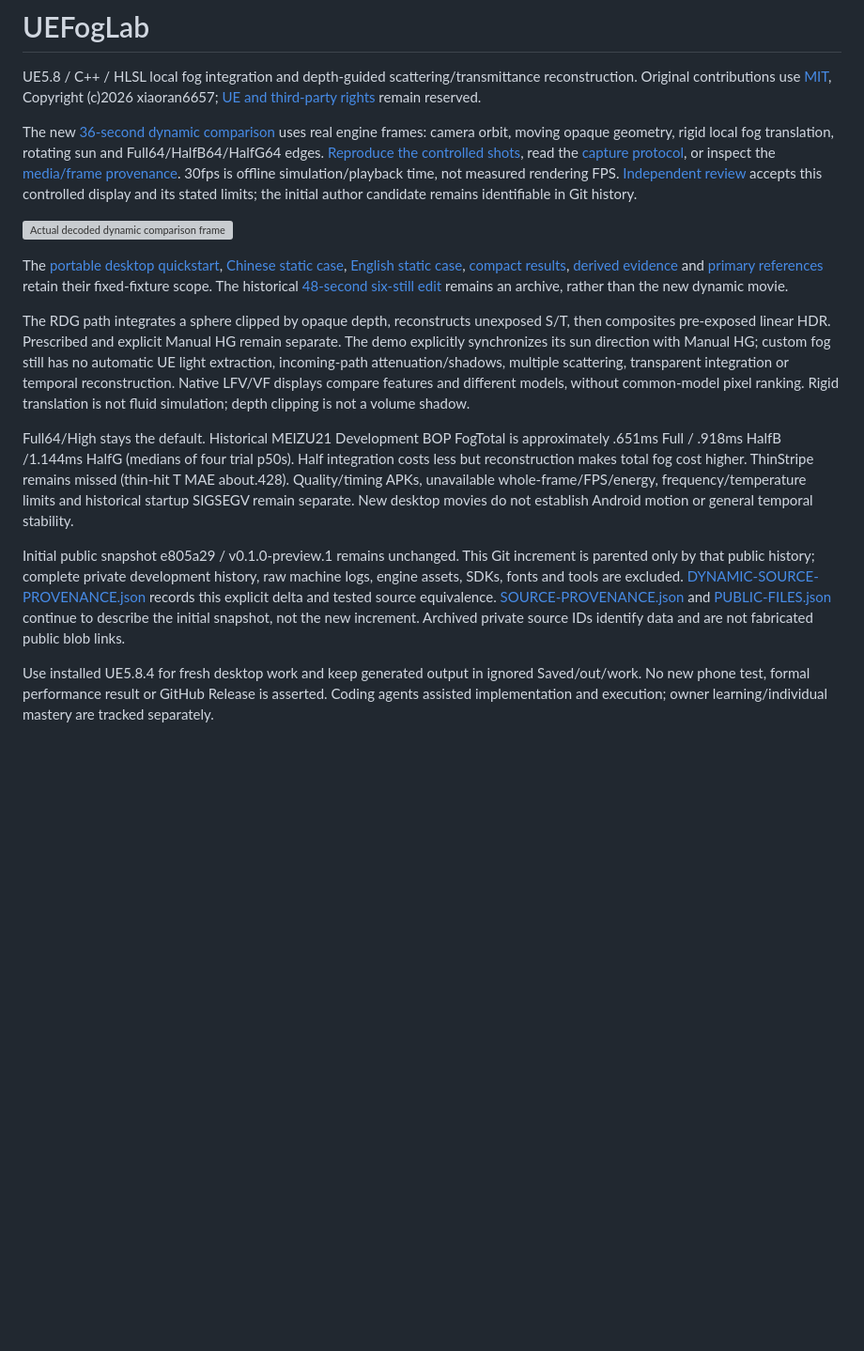
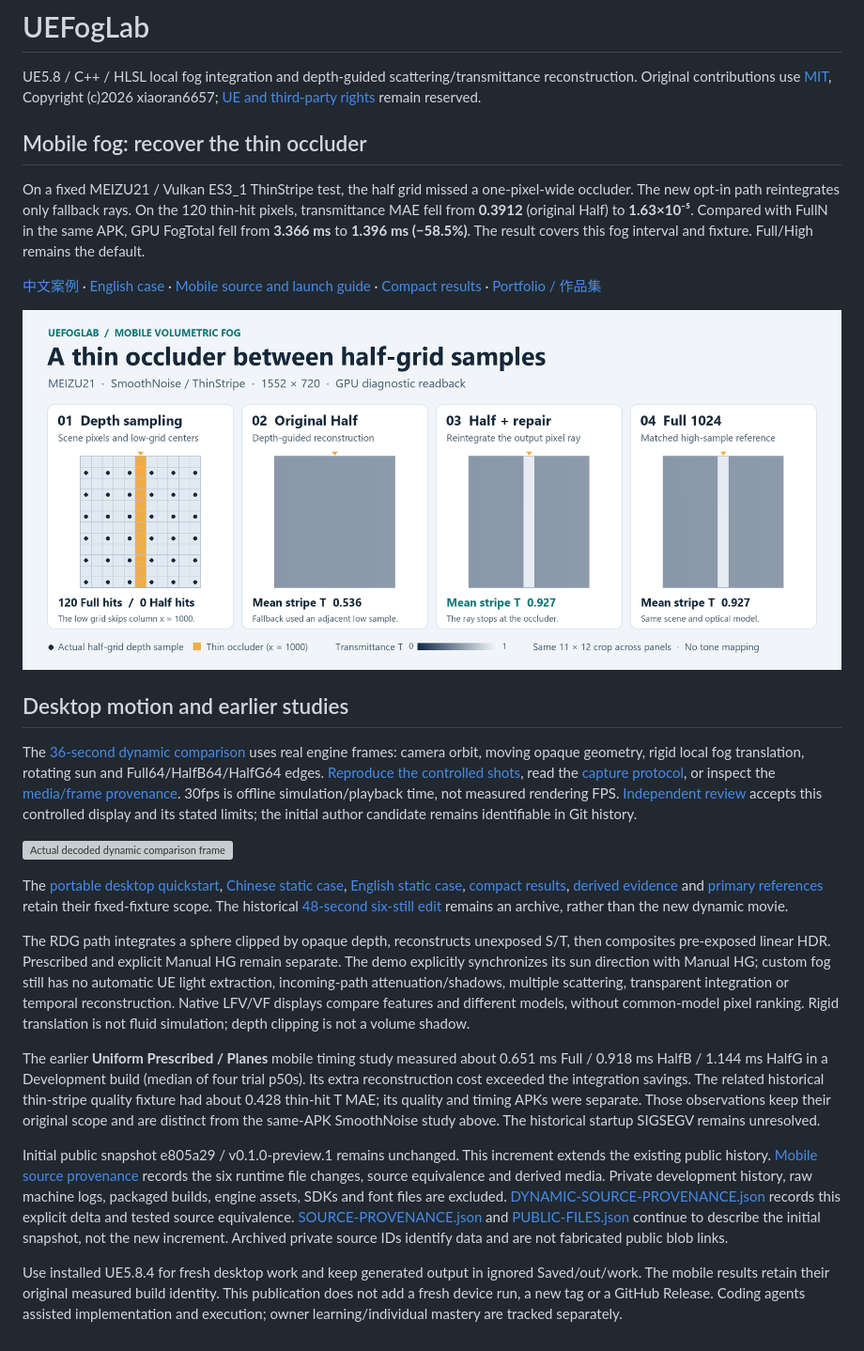
Before and after one commit to xiaoran6657/UEFogLab, a Markdown page: README.md, the part around the change. Shown at 94% size. GitHub-like rendering; pictures changed too: docs/mobile-fog/media/thinstripe-gpu-crop.png (added); blank space fills up the shorter version; grey boxes are pictures that could not be loaded.

Commit message:
Publish opt-in mobile fog repair and measured results

```diff
--- a/README.md
+++ b/README.md
@@ -2,7 +2,17 @@
 
 UE5.8 / C++ / HLSL local fog integration and depth-guided scattering/transmittance reconstruction. Original contributions use [MIT](LICENSE), Copyright (c)2026 xiaoran6657; [UE and third-party rights](NOTICE.md) remain reserved.
 
-The new [36-second dynamic comparison](docs/showcase/releases/m6-dynamic-20261031/media/dynamic-showcase.mp4) uses real engine frames: camera orbit, moving opaque geometry, rigid local fog translation, rotating sun and Full64/HalfB64/HalfG64 edges. [Reproduce the controlled shots](docs/DYNAMIC-SHOWCASE.md), read the [capture protocol](docs/design/M6-DYNAMIC-CAPTURE.md), or inspect the [media/frame provenance](docs/showcase/releases/m6-dynamic-20261031/README.md). 30fps is offline simulation/playback time, not measured rendering FPS. [Independent review](docs/DYNAMIC-REVIEW.md) accepts this controlled display and its stated limits; the initial author candidate remains identifiable in Git history.
+## Mobile fog: recover the thin occluder
+
+On a fixed MEIZU21 / Vulkan ES3_1 ThinStripe test, the half grid missed a one-pixel-wide occluder. The new opt-in path reintegrates only fallback rays. On the 120 thin-hit pixels, transmittance MAE fell from **0.3912** (original Half) to **1.63×10⁻⁵**. Compared with FullN in the same APK, GPU FogTotal fell from **3.366 ms** to **1.396 ms (−58.5%)**. The result covers this fog interval and fixture. Full/High remains the default.
+
+[中文案例](docs/mobile-fog/CASE.zh.md) · [English case](docs/mobile-fog/CASE.en.md) · [Mobile source and launch guide](docs/mobile-fog/README.md) · [Compact results](docs/mobile-fog/results.json) · [Portfolio / 作品集](https://xiaoran6657.github.io/zh/projects/uefoglab/)
+
+![Actual GPU depth samples and transmittance before and after local repair](docs/mobile-fog/media/thinstripe-gpu-crop.png)
+
+## Desktop motion and earlier studies
+
+The [36-second dynamic comparison](docs/showcase/releases/m6-dynamic-20261031/media/dynamic-showcase.mp4) uses real engine frames: camera orbit, moving opaque geometry, rigid local fog translation, rotating sun and Full64/HalfB64/HalfG64 edges. [Reproduce the controlled shots](docs/DYNAMIC-SHOWCASE.md), read the [capture protocol](docs/design/M6-DYNAMIC-CAPTURE.md), or inspect the [media/frame provenance](docs/showcase/releases/m6-dynamic-20261031/README.md). 30fps is offline simulation/playback time, not measured rendering FPS. [Independent review](docs/DYNAMIC-REVIEW.md) accepts this controlled display and its stated limits; the initial author candidate remains identifiable in Git history.
 
 ![Actual decoded dynamic comparison frame](docs/showcase/releases/m6-dynamic-20261031/media/dynamic-poster.png)
 
@@ -10,8 +20,8 @@ The [portable desktop quickstart](docs/QUICKSTART.md), [Chinese static case](doc
 
 The RDG path integrates a sphere clipped by opaque depth, reconstructs unexposed S/T, then composites pre-exposed linear HDR. Prescribed and explicit Manual HG remain separate. The demo explicitly synchronizes its sun direction with Manual HG; custom fog still has no automatic UE light extraction, incoming-path attenuation/shadows, multiple scattering, transparent integration or temporal reconstruction. Native LFV/VF displays compare features and different models, without common-model pixel ranking. Rigid translation is not fluid simulation; depth clipping is not a volume shadow.
 
-Full64/High stays the default. Historical MEIZU21 Development BOP FogTotal is approximately .651ms Full / .918ms HalfB /1.144ms HalfG (medians of four trial p50s). Half integration costs less but reconstruction makes total fog cost higher. ThinStripe remains missed (thin-hit T MAE about.428). Quality/timing APKs, unavailable whole-frame/FPS/energy, frequency/temperature limits and historical startup SIGSEGV remain separate. New desktop movies do not establish Android motion or general temporal stability.
+The earlier **Uniform Prescribed / Planes** mobile timing study measured about 0.651 ms Full / 0.918 ms HalfB / 1.144 ms HalfG in a Development build (median of four trial p50s). Its extra reconstruction cost exceeded the integration savings. The related historical thin-stripe quality fixture had about 0.428 thin-hit T MAE; its quality and timing APKs were separate. Those observations keep their original scope and are distinct from the same-APK SmoothNoise study above. The historical startup SIGSEGV remains unresolved.
 
-Initial public snapshot e805a29 / v0.1.0-preview.1 remains unchanged. This Git increment is parented only by that public history; complete private development history, raw machine logs, engine assets, SDKs, fonts and tools are excluded. [DYNAMIC-SOURCE-PROVENANCE.json](DYNAMIC-SOURCE-PROVENANCE.json) records this explicit delta and tested source equivalence. [SOURCE-PROVENANCE.json](SOURCE-PROVENANCE.json) and [PUBLIC-FILES.json](PUBLIC-FILES.json) continue to describe the initial snapshot, not the new increment. Archived private source IDs identify data and are not fabricated public blob links.
+Initial public snapshot e805a29 / v0.1.0-preview.1 remains unchanged. This increment extends the existing public history. [Mobile source provenance](MOBILE-FOG-SOURCE-PROVENANCE.json) records the six runtime file changes, source equivalence and derived media. Private development history, raw machine logs, packaged builds, engine assets, SDKs and font files are excluded. [DYNAMIC-SOURCE-PROVENANCE.json](DYNAMIC-SOURCE-PROVENANCE.json) records this explicit delta and tested source equivalence. [SOURCE-PROVENANCE.json](SOURCE-PROVENANCE.json) and [PUBLIC-FILES.json](PUBLIC-FILES.json) continue to describe the initial snapshot, not the new increment. Archived private source IDs identify data and are not fabricated public blob links.
 
-Use installed UE5.8.4 for fresh desktop work and keep generated output in ignored Saved/out/work. No new phone test, formal performance result or GitHub Release is asserted. Coding agents assisted implementation and execution; owner learning/individual mastery are tracked separately.
+Use installed UE5.8.4 for fresh desktop work and keep generated output in ignored Saved/out/work. The mobile results retain their original measured build identity. This publication does not add a fresh device run, a new tag or a GitHub Release. Coding agents assisted implementation and execution; owner learning/individual mastery are tracked separately.
```
Also changed, not shown: docs/QUICKSTART.md (+1 -1 lines), docs/mobile-fog/CASE.en.md (added, +33 -0 lines), docs/mobile-fog/CASE.zh.md (added, +33 -0 lines), docs/mobile-fog/README.md (added, +49 -0 lines), docs/mobile-fog/media/repair-cost-quality.png (added), 8 other files.
